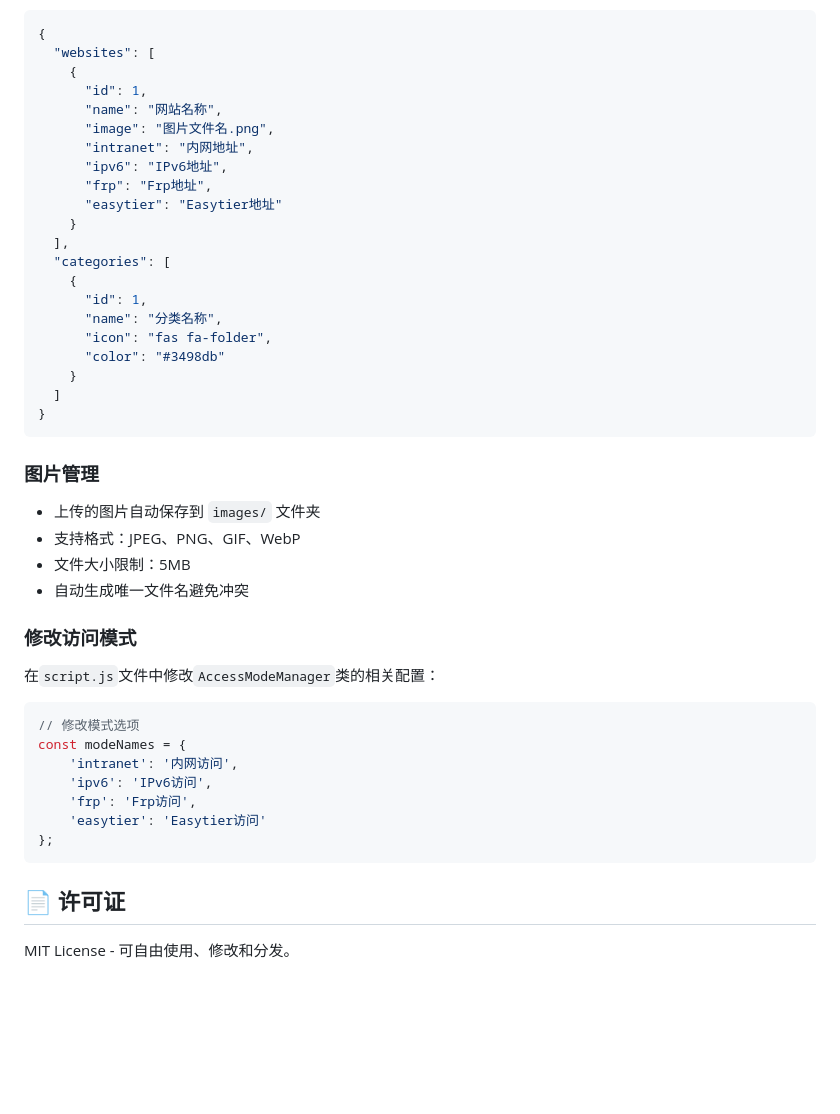
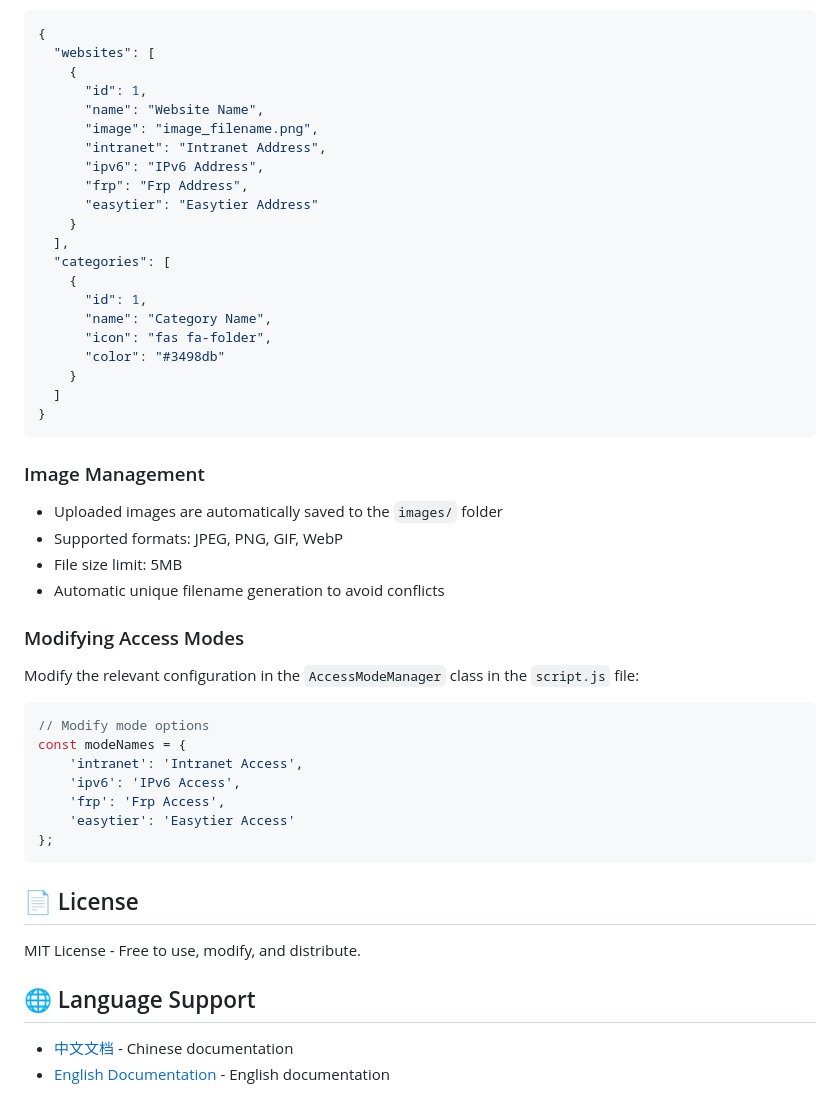
Before and after one commit to hugohua/sun-panel-for-nas, a Markdown page: README.md, the part around the change printed below. GitHub-like rendering; blank space fills up the shorter version.

````diff
--- a/README.md
+++ b/README.md
@@ -162,18 +157,18 @@ npm start
   "websites": [
     {
       "id": 1,
-      "name": "网站名称",
-      "image": "图片文件名.png",
-      "intranet": "内网地址",
-      "ipv6": "IPv6地址",
-      "frp": "Frp地址",
-      "easytier": "Easytier地址"
+      "name": "Website Name",
+      "image": "image_filename.png",
+      "intranet": "Intranet Address",
+      "ipv6": "IPv6 Address",
+      "frp": "Frp Address",
+      "easytier": "Easytier Address"
     }
   ],
   "categories": [
     {
       "id": 1,
-      "name": "分类名称",
+      "name": "Category Name",
       "icon": "fas fa-folder",
       "color": "#3498db"
     }
@@ -181,25 +176,30 @@ npm start
 }
 ```
 
-### 图片管理
-- 上传的图片自动保存到 `images/` 文件夹
-- 支持格式：JPEG、PNG、GIF、WebP
-- 文件大小限制：5MB
-- 自动生成唯一文件名避免冲突
+### Image Management
+- Uploaded images are automatically saved to the `images/` folder
+- Supported formats: JPEG, PNG, GIF, WebP
+- File size limit: 5MB
+- Automatic unique filename generation to avoid conflicts
 
-### 修改访问模式
-在`script.js`文件中修改`AccessModeManager`类的相关配置：
+### Modifying Access Modes
+Modify the relevant configuration in the `AccessModeManager` class in the `script.js` file:
 
 ```javascript
-// 修改模式选项
+// Modify mode options
 const modeNames = {
-    'intranet': '内网访问',
-    'ipv6': 'IPv6访问',
-    'frp': 'Frp访问',
-    'easytier': 'Easytier访问'
+    'intranet': 'Intranet Access',
+    'ipv6': 'IPv6 Access',
+    'frp': 'Frp Access',
+    'easytier': 'Easytier Access'
 };
 ```
 
-## 📄 许可证
+## 📄 License
 
-MIT License - 可自由使用、修改和分发。
+MIT License - Free to use, modify, and distribute.
+
+## 🌐 Language Support
+
+- [中文文档](readme_zh.md) - Chinese documentation
+- [English Documentation](README.md) - English documentation
````
Also changed, not shown: other parts of README.md (+80 -85 lines), readme_zh.md (added, +207 -0 lines).
